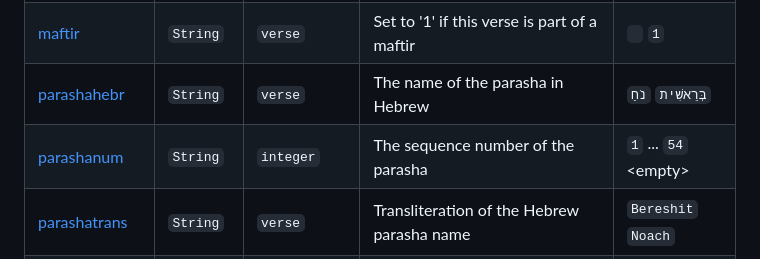
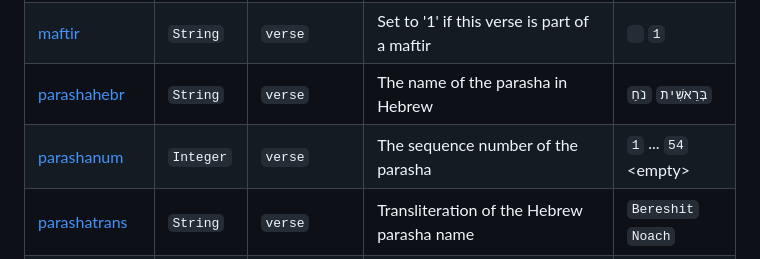
Before and after one commit to tonyjurg/BHSaddons, a Markdown page: README.md, the part around the change. Rendered like a GitHub page.

```diff
--- a/README.md
+++ b/README.md
@@ -14,7 +14,7 @@ Feature name | Data type | Available on node | Description | Examples
 [aliyotnum](docs/features/aliyotnum.md)| `String`| `verse` | Sequence number of the aliyot within the parasha | `1` ... `7` <span>` `</span>
 [maftir](docs/features/maftir.md)|`String`| `verse` | Set to '1' if this verse is part of a maftir | <span>` `</span> `1`
 [parashahebr](docs/features/parashahebr.md)|`String`| `verse` | The name of the parasha in Hebrew | `בְּרֵאשִׁית` `נֹחַ`
-[parashanum](docs/features/parashanum.md)|`String`| `integer` | The sequence number of the parasha | `1` ... `54` &lt;empty&gt;
+[parashanum](docs/features/parashanum.md)|`Integer`| `verse` | The sequence number of the parasha | `1` ... `54` &lt;empty&gt;
 [parashatrans](docs/features/parashatrans.md)|`String`| `verse` | Transliteration of the Hebrew parasha name | `Bereshit` `Noach`
 [parashaverse](docs/features/parashaverse.md)|`String`| `verse` | The sequence number of the verse within the parasha | `1` `2` ...
 [wordboundary](docs/features/wordboundary.md)|`String`| `word` | This feature indicates wordboudaries (spaces OR maqaf)|  `1` <span>` `</span>
```
